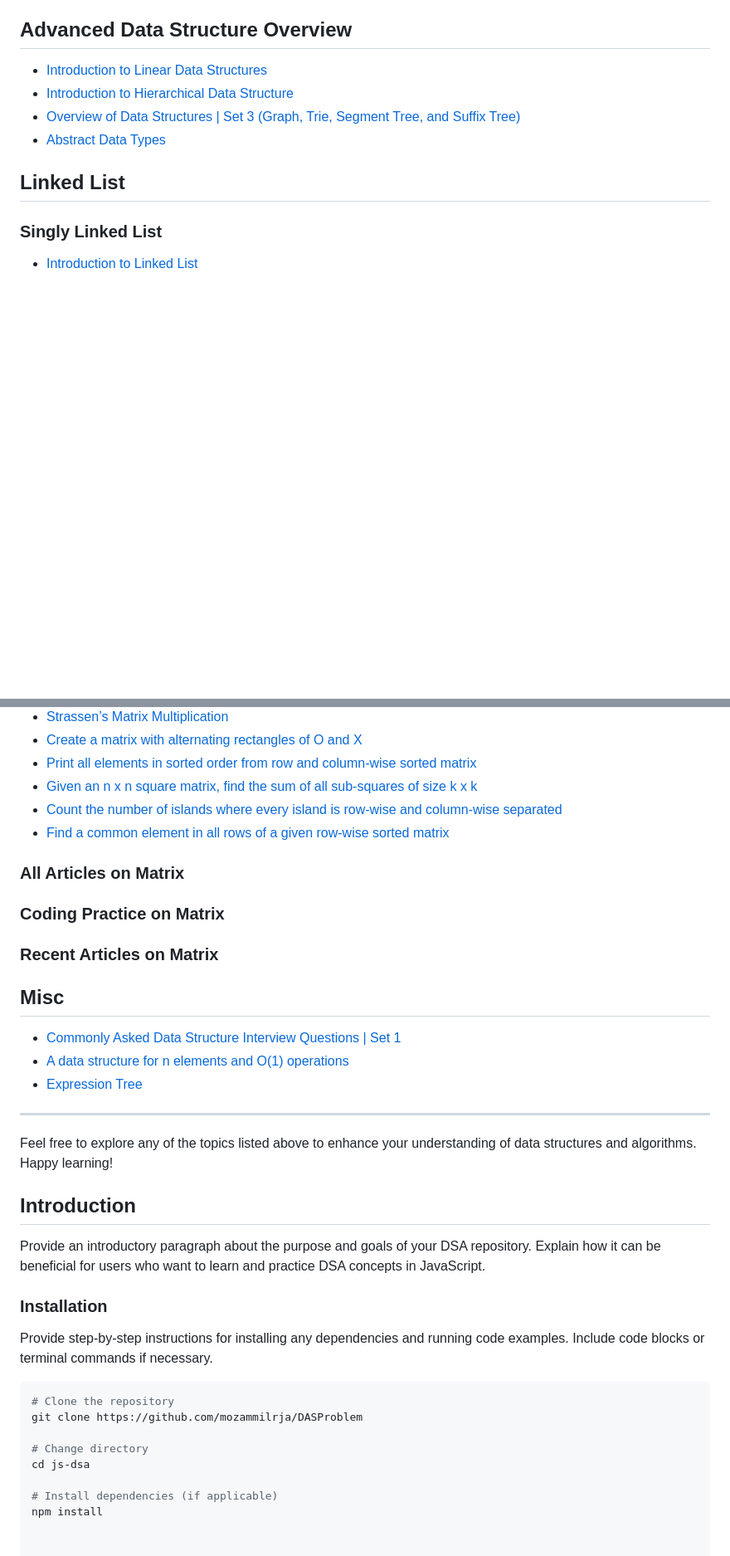
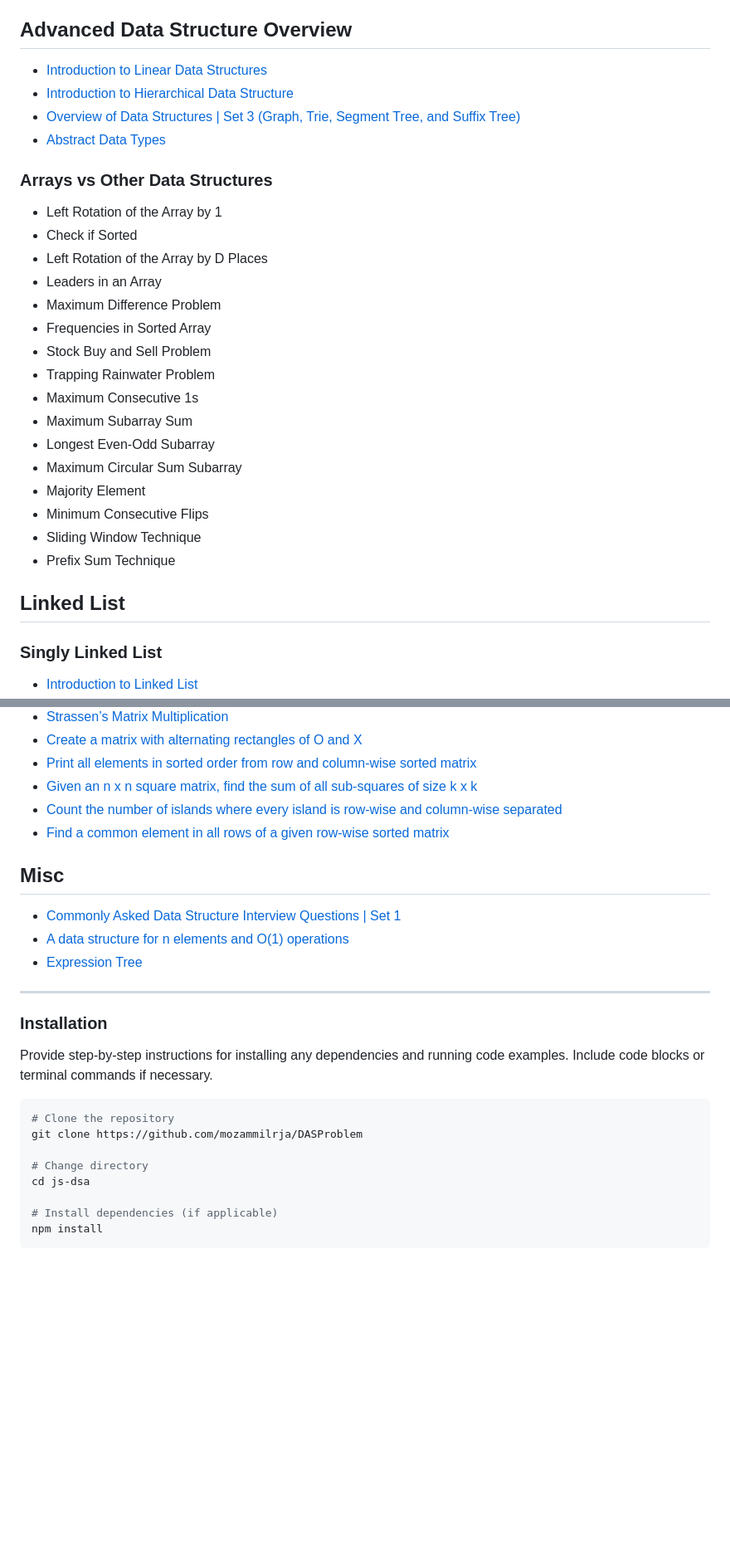
Before and after one commit to mozammilrja/DASProblem, a Markdown page: README.md, 2 parts joined by grey strips. Shown: that part at 83% size. Rendered like a GitHub page; blank space fills up the shorter version.

````diff
--- a/README.md
+++ b/README.md
@@ -28,6 +28,25 @@ Welcome to the Data Structures and Algorithms Tutorials repository! This reposit
 - [Introduction to Hierarchical Data Structure](#)
 - [Overview of Data Structures | Set 3 (Graph, Trie, Segment Tree, and Suffix Tree)](#)
 - [Abstract Data Types](#)
+
+### Arrays vs Other Data Structures
+
+- Left Rotation of the Array by 1
+- Check if Sorted
+- Left Rotation of the Array by D Places
+- Leaders in an Array
+- Maximum Difference Problem
+- Frequencies in Sorted Array
+- Stock Buy and Sell Problem
+- Trapping Rainwater Problem
+- Maximum Consecutive 1s
+- Maximum Subarray Sum
+- Longest Even-Odd Subarray
+- Maximum Circular Sum Subarray
+- Majority Element
+- Minimum Consecutive Flips
+- Sliding Window Technique
+- Prefix Sum Technique
 
 ## Linked List
 
@@ -384,12 +349,6 @@ Welcome to the Data Structures and Algorithms Tutorials repository! This reposit
 - [Count the number of islands where every island is row-wise and column-wise separated](#)
 - [Find a common element in all rows of a given row-wise sorted matrix](#)
 
-### All Articles on Matrix
-
-### Coding Practice on Matrix
-
-### Recent Articles on Matrix
-
 ## Misc
 
 - [Commonly Asked Data Structure Interview Questions | Set 1](#)
@@ -397,12 +356,6 @@ Welcome to the Data Structures and Algorithms Tutorials repository! This reposit
 - [Expression Tree](#)
 
 ---
-
-Feel free to explore any of the topics listed above to enhance your understanding of data structures and algorithms. Happy learning!
-
-## Introduction
-
-Provide an introductory paragraph about the purpose and goals of your DSA repository. Explain how it can be beneficial for users who want to learn and practice DSA concepts in JavaScript.
 
 ### Installation
 
@@ -417,3 +370,4 @@ cd js-dsa
 
 # Install dependencies (if applicable)
 npm install
+```
````
Also changed, not shown: other parts of README.md (+1 -55 lines).
